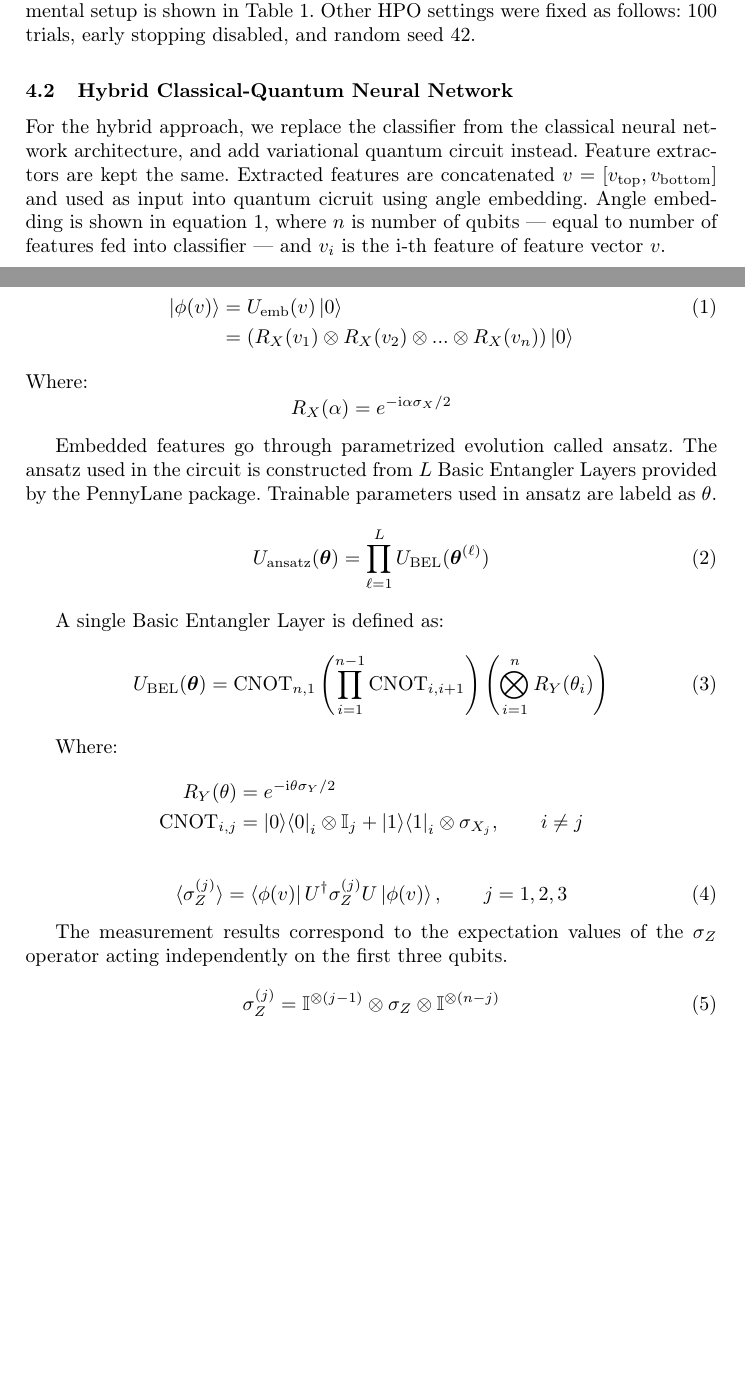
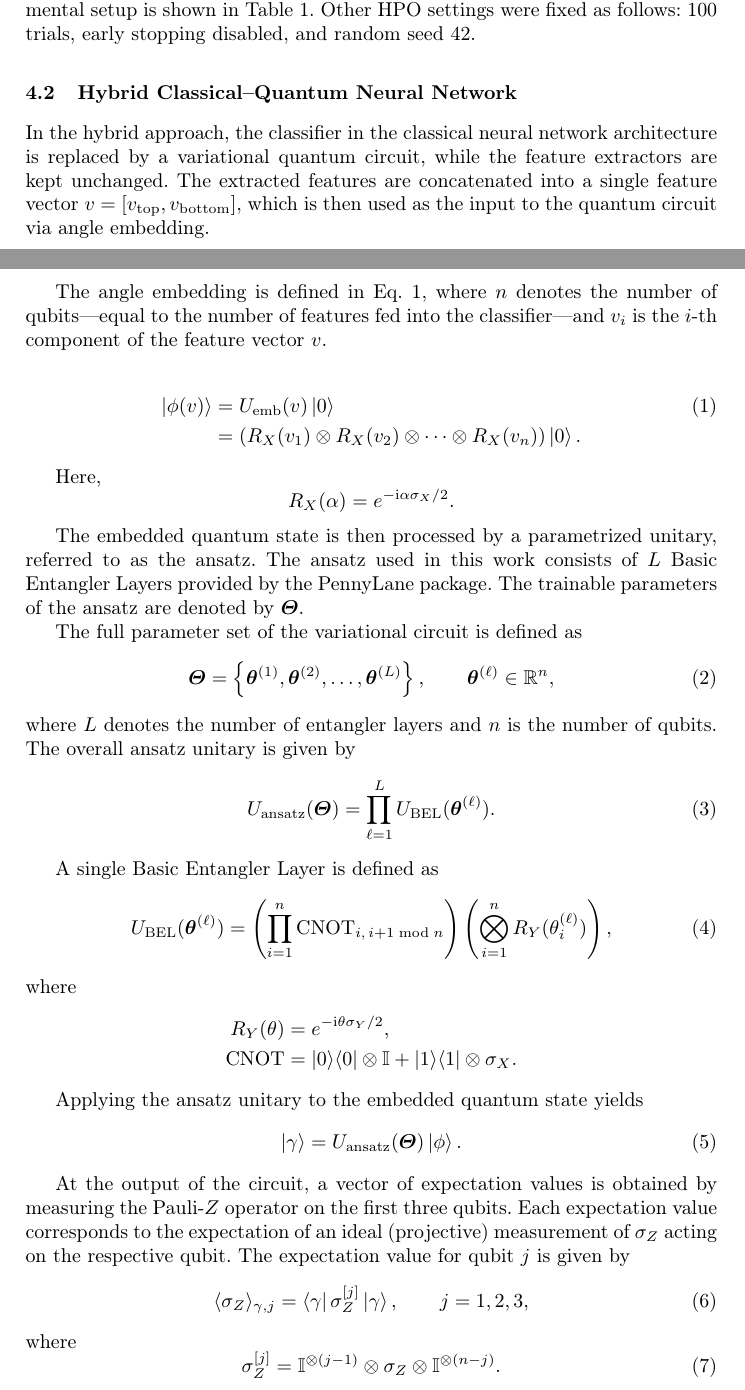
Before and after one commit to AGH-CEAI/AQML4MSC, a LaTeX paper (txt/iccs/aqml4msc.tex): two parts of pages 3 and 6 of 7 before the commit and two parts of pages 3 and 6 of 8 after it, joined at a grey line, cut so that both start at the same text, the shorter picture padded with empty space. Compiled offline with pdfLaTeX.

Commit message:
Describe and correct equations in paper

```diff
--- a/txt/iccs/aqml4msc.tex
+++ b/txt/iccs/aqml4msc.tex
@@ -190,56 +190,94 @@ Other HPO settings were fixed as follows: 100 trials, early stopping disabled, a
 
 
 
-\subsection{Hybrid Classical-Quantum Neural Network}
-For the hybrid approach, we replace the classifier from the classical neural network architecture,
-and add variational quantum circuit instead. Feature extractors are kept the same.
-Extracted features are concatenated $v = [v_{\mathrm{top}}, v_{\mathrm{bottom}}]$
-and used as input into quantum cicruit using angle embedding.
-Angle embedding is shown in equation~\ref{eq:embedding}, where $n$ is number of qubits --- equal to number of features fed into classifier ---
-and $v_i$ is the i-th feature of feature vector $v$.
+\subsection{Hybrid Classical--Quantum Neural Network}
+
+In the hybrid approach, the classifier in the classical neural network architecture is replaced by a variational quantum circuit, while the feature extractors are kept unchanged.
+The extracted features are concatenated into a single feature vector
+\(
+v = [v_{\mathrm{top}}, v_{\mathrm{bottom}}],
+\)
+which is then used as the input to the quantum circuit via angle embedding.
+
+The angle embedding is defined in Eq.~\ref{eq:embedding}, where \(n\) denotes the number of qubits—equal to the number of features fed into the classifier—and \(v_i\) is the \(i\)-th component of the feature vector \(v\).
 
 \begin{align}\label{eq:embedding}
-	\ket{\phi(v)} & = U_{\mathrm{emb}}(v)\ket{0}                                                              \\
-	              & = \left( R_X(v_1) \otimes R_X(v_2) \otimes ... \otimes R_X(v_n) \right) \ket{0} \nonumber
+	\ket{\phi(v)} & = U_{\mathrm{emb}}(v)\ket{0}                                                                  \\
+	              & = \left( R_X(v_1) \otimes R_X(v_2) \otimes \cdots \otimes R_X(v_n) \right) \ket{0}. \nonumber
 \end{align}
-Where:
+
+Here,
 \begin{equation*}
-	R_X(\alpha) = e^{-\mathrm{i} \alpha \sigma_X / 2}
+	R_X(\alpha) = e^{-\mathrm{i} \alpha \sigma_X / 2}.
 \end{equation*}
 
-Embedded features go through parametrized evolution called ansatz.
-The ansatz used in the circuit is constructed from $L$ Basic Entangler Layers provided by the PennyLane package.
-Trainable parameters used in ansatz are labeld as $\theta$.
+The embedded quantum state is then processed by a parametrized unitary, referred to as the ansatz.
+The ansatz used in this work consists of \(L\) Basic Entangler Layers provided by the PennyLane package.
+The trainable parameters of the ansatz are denoted by \(\boldsymbol{\Theta}\).
+
+The full parameter set of the variational circuit is defined as
 \begin{equation}
-	U_{\mathrm{ansatz}}(\boldsymbol{\theta}) = \prod_{\ell=1}^{L} U_{\mathrm{BEL}}(\boldsymbol{\theta}^{(\ell)})
+	\boldsymbol{\Theta}
+	=
+	\left\{
+	\boldsymbol{\theta}^{(1)}, \boldsymbol{\theta}^{(2)}, \ldots, \boldsymbol{\theta}^{(L)}
+	\right\},
+	\qquad
+	\boldsymbol{\theta}^{(\ell)} \in \mathbb{R}^{n},
+\end{equation}
+where \(L\) denotes the number of entangler layers and \(n\) is the number of qubits.
+The overall ansatz unitary is given by
+\begin{equation}
+	U_{\mathrm{ansatz}}(\boldsymbol{\Theta})
+	=
+	\prod_{\ell=1}^{L}
+	U_{\mathrm{BEL}}(\boldsymbol{\theta}^{(\ell)}).
 \end{equation}
 
-A single Basic Entangler Layer is defined as:
+A single Basic Entangler Layer is defined as
 \begin{equation}
-	U_{\mathrm{BEL}}(\boldsymbol{\theta}) =
-	\mathrm{CNOT}_{n,1}
-	\left(\prod_{i=1}^{n-1} \mathrm{CNOT}_{i,i+1}\right)
-	\left(\bigotimes_{i=1}^{n} R_Y(\theta_i)\right)
+	U_{\mathrm{BEL}}(\boldsymbol{\theta}^{(\ell)})
+	=
+	\left(
+	\prod_{i=1}^{n}
+	\mathrm{CNOT}_{i,\,i+1 \bmod n}
+	\right)
+	\left(
+	\bigotimes_{i=1}^{n}
+	R_Y(\theta^{(\ell)}_i)
+	\right),
+\end{equation}
+where
+\begin{align*}
+	R_Y(\theta) & = e^{-\mathrm{i} \theta \sigma_Y / 2}, \\
+	\mathrm{CNOT}
+	            & =
+	\ket{0}\!\bra{0} \otimes \mathbb{I}
+	+
+	\ket{1}\!\bra{1} \otimes \sigma_X.
+\end{align*}
+
+Applying the ansatz unitary to the embedded quantum state yields
+\begin{equation}
+	\ket{\gamma}
+	=
+	U_{\mathrm{ansatz}}(\boldsymbol{\Theta}) \ket{\phi}.
 \end{equation}
 
-Where:
-\begin{align*}
-	R_Y(\theta) & = e^{-\mathrm{i} \theta \sigma_Y / 2} \\
-	\mathrm{CNOT}_{i,j}
-	            & =
-	\ket{0}\!\bra{0}_i \otimes \mathbb{I}_{j}
-	+
-	\ket{1}\!\bra{1}_i \otimes \sigma_{X_j}
-	, \qquad i \neq j
-\end{align*}
-
+At the output of the circuit, a vector of expectation values is obtained by measuring the Pauli-\(Z\) operator on the first three qubits.
+Each expectation value corresponds to the expectation of an ideal (projective) measurement of \(\sigma_Z\) acting on the respective qubit.
+The expectation value for qubit \(j\) is given by
 \begin{equation}
-	\langle \sigma_Z^{(j)} \rangle = \bra{\phi(v)}U^\dagger  \sigma_Z^{(j)}  U \ket{\phi(v)}, \qquad j = 1,2,3
+	\langle \sigma_Z \rangle_{\gamma, j}
+	=
+	\bra{\gamma} \sigma_Z^{[j]} \ket{\gamma},
+	\qquad j = 1,2,3,
 \end{equation}
-
-The measurement results correspond to the expectation values of the $\sigma_Z$ operator acting independently on the first three qubits.
+where
 \begin{equation}
-	\sigma_Z^{(j)} = \mathbb{I}^{\otimes (j-1)} \otimes \sigma_Z \otimes \mathbb{I}^{\otimes (n-j)}
+	\sigma_Z^{[j]}
+	=
+	\mathbb{I}^{\otimes (j-1)} \otimes \sigma_Z \otimes \mathbb{I}^{\otimes (n-j)}.
 \end{equation}
 
 
```
